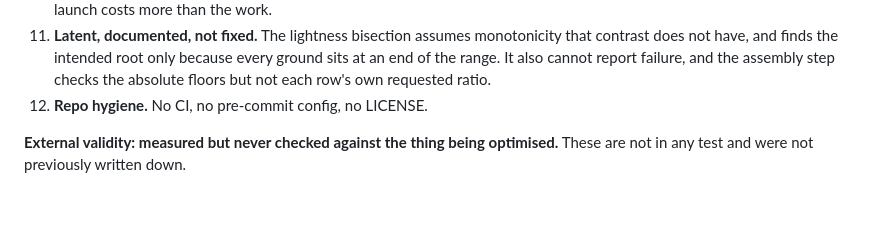
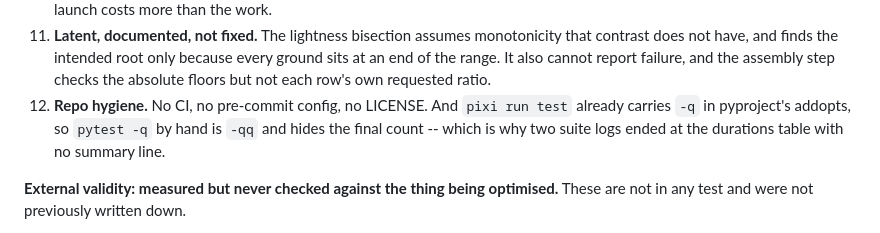
Before and after one commit to Titus-von-Koeller/theme-calibration, a Markdown page: CLAUDE.md, the part around one of its changes. Drawn GitHub-style; blank space fills up the shorter version.

```diff
--- a/CLAUDE.md
+++ b/CLAUDE.md
@@ -85,7 +109,10 @@ Open questions, most valuable first. Figures are from 192 responses, 127 duels.
     contrast does not have, and finds the intended root only because every ground sits at an
     end of the range. It also cannot report failure, and the assembly step checks the
     absolute floors but not each row's own requested ratio.
-12. **Repo hygiene.** No CI, no pre-commit config, no LICENSE.
+12. **Repo hygiene.** No CI, no pre-commit config, no LICENSE. And `pixi run test` already
+    carries `-q` in pyproject's addopts, so `pytest -q` by hand is `-qq` and hides the
+    final count -- which is why two suite logs ended at the durations table with no
+    summary line.
 
 **External validity: measured but never checked against the thing being optimised.**
 These are not in any test and were not previously written down.
```
Also changed, not shown: other parts of CLAUDE.md (+37 -13 lines), README.md (+30 -5 lines).
